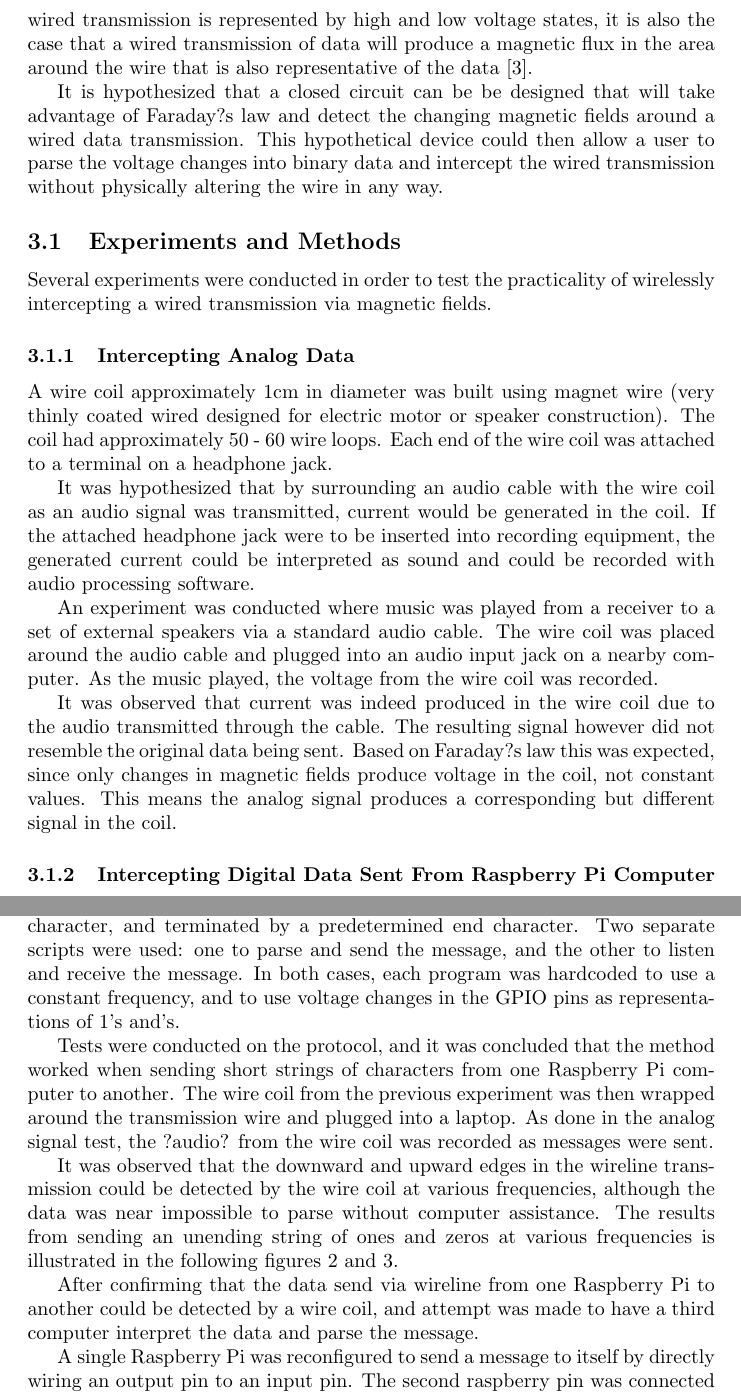
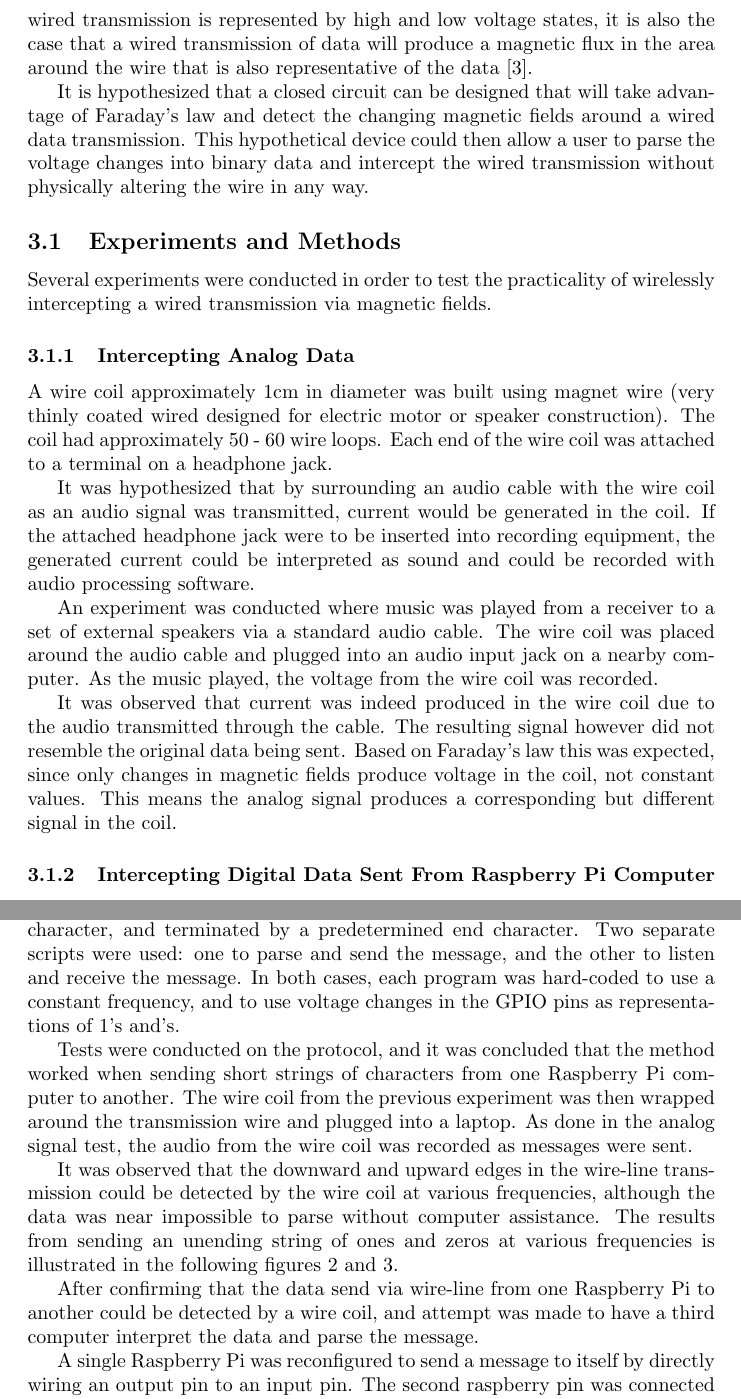
Before and after one commit to joelghill/CMPT352, a LaTeX document (Doc/finalReport.tex): two parts of pages 5 and 7 of 12, joined at a grey line, cut so that both start at the same text. Compiled offline with pdfLaTeX.

Commit message:
fixed apostophe apearing as ? in report

```diff
--- a/Doc/finalReport.tex
+++ b/Doc/finalReport.tex
@@ -60,7 +60,7 @@ Where $V$ is voltage, $N$ is the number of coils in the circuit, $\Delta B A$ is
 
 It is also known that current traveling in a straight line through a wire with produce a perpendicular magnetic field around the wire. Since data sent via a wired transmission is represented by high and low voltage states, it is also the case that a wired transmission of data will produce a magnetic flux in the area around the wire that is also representative of the data \cite{magneticfields}.
 
-It is hypothesized that a closed circuit can be be designed that will take advantage of Faraday?s law and detect the changing magnetic fields around a wired data transmission. This hypothetical device could then allow a user to parse the voltage changes into binary data and intercept the wired transmission without physically altering the wire in any way.
+It is hypothesized that a closed circuit can be designed that will take advantage of Faraday's law and detect the changing magnetic fields around a wired data transmission. This hypothetical device could then allow a user to parse the voltage changes into binary data and intercept the wired transmission without physically altering the wire in any way.
 
 \subsection{Experiments and Methods}
 Several experiments were conducted in order to test the practicality of wirelessly intercepting a wired transmission via magnetic fields.
@@ -78,17 +78,17 @@ It was hypothesized that by surrounding an audio cable with the wire coil as an
 
 An experiment was conducted where music was played from a receiver to a set of external speakers via a standard audio cable. The wire coil was placed around the audio cable and plugged into an audio input jack on a nearby computer. As the music played, the voltage from the wire coil was recorded.
 
-It was observed that current was indeed produced in the wire coil due to the audio transmitted through the cable. The resulting signal however did not resemble the original data being sent. Based on Faraday?s law this was expected, since only changes in magnetic fields produce voltage in the coil, not constant values. This means the analog signal produces a corresponding but different signal in the coil.
+It was observed that current was indeed produced in the wire coil due to the audio transmitted through the cable. The resulting signal however did not resemble the original data being sent. Based on Faraday's law this was expected, since only changes in magnetic fields produce voltage in the coil, not constant values. This means the analog signal produces a corresponding but different signal in the coil.
 
 \subsubsection{Intercepting Digital Data Sent From Raspberry Pi Computer}
 
 Raspberry Pis are single board Linux computers with built in General Purpose Input/Output(GPIO) pins. It was determined that a custom data transfer protocol could be written that would use the GPIO pins to send data from one Raspberry Pi computer to another. This would allow for ideal conditions in which the interception of data via magnetic fields could be tested since the data would be send over a single wire, the frequency of the data could be controlled, and the Voltage/Current was a known value.
 
-A custom data protocol was written in Python. The data was transferred by converting short strings of text into binary numbers representing the ASCII values of the individual characters. Each message was also preceded by a start character, and terminated by a predetermined end character. Two separate scripts were used: one to parse and send the message, and the other to listen and receive the message. In both cases, each program was hardcoded to use a constant frequency, and to use voltage changes in the GPIO pins as representations of 1\textquoteright s and\textquoteright s.
+A custom data protocol was written in Python. The data was transferred by converting short strings of text into binary numbers representing the ASCII values of the individual characters. Each message was also preceded by a start character, and terminated by a predetermined end character. Two separate scripts were used: one to parse and send the message, and the other to listen and receive the message. In both cases, each program was hard-coded to use a constant frequency, and to use voltage changes in the GPIO pins as representations of 1\textquoteright s and\textquoteright s.
 
-Tests were conducted on the protocol, and it was concluded that the method worked when sending short strings of characters from one Raspberry Pi computer to another. The wire coil from the previous experiment was then wrapped around the transmission wire and plugged into a laptop. As done in the analog signal test, the ?audio? from the wire coil was recorded as messages were sent.
+Tests were conducted on the protocol, and it was concluded that the method worked when sending short strings of characters from one Raspberry Pi computer to another. The wire coil from the previous experiment was then wrapped around the transmission wire and plugged into a laptop. As done in the analog signal test, the audio from the wire coil was recorded as messages were sent.
 
-It was observed that the downward and upward edges in the wireline transmission could be detected by the wire coil at various frequencies, although the data  was near impossible to parse without computer assistance. The results from sending an unending string of ones and zeros at various frequencies is illustrated in the following figures 2 and 3.
+It was observed that the downward and upward edges in the wire-line transmission could be detected by the wire coil at various frequencies, although the data  was near impossible to parse without computer assistance. The results from sending an unending string of ones and zeros at various frequencies is illustrated in the following figures 2 and 3.
 
 \begin{figure}
 	\includegraphics[width=\linewidth]{images/100hz.png}
@@ -102,13 +102,13 @@ It was observed that the downward and upward edges in the wireline transmission
 	\label{fig:10hz}
 \end{figure}
 
-After confirming that the data send via wireline from one Raspberry Pi to another could be detected by a wire coil, and attempt was made to have a third computer interpret the data and parse the message.
+After confirming that the data send via wire-line from one Raspberry Pi to another could be detected by a wire coil, and attempt was made to have a third computer interpret the data and parse the message.
 
 A single Raspberry Pi was reconfigured to send a message to itself by directly wiring an output pin to an input pin. The second raspberry pin was connected to a wire coil that was wrapped around the data transmission line. Attempts were made to intercept the message as it was transmitted through the data cable. It was observed that the wire coil was not producing enough voltage to be detected by the GPIO pins, and so a different approach was needed.
 
 \subsubsection{Intercepting Digital Signal Sent From Square Wave Generator}
 
-The Raspberry Pi experiments demonstrated that the wire coil was capable of responding to a wireline transmission of data, but a precise correlation between high and low voltage edges in the data transmission and the signal generated from the wire coil was not observed.
+The Raspberry Pi experiments demonstrated that the wire coil was capable of responding to a wire-line transmission of data, but a precise correlation between high and low voltage edges in the data transmission and the signal generated from the wire coil was not observed.
 
 Rather than using a Raspberry Pi computer, a square wave generator was used to simulate a digital data signal. It was theorized that a square wave generator could transmit data at a higher power level, thus producing a stronger magnetic field. The generator was set to produce a wave with amplitude of 5V at a frequency of 100Hz. This simulates a bit rate of 0.1Kb/s.
 
```
Also changed, not shown: Doc/finalReport.pdf, Doc/finalReport.tex (2 more changed lines), 1 other file.
